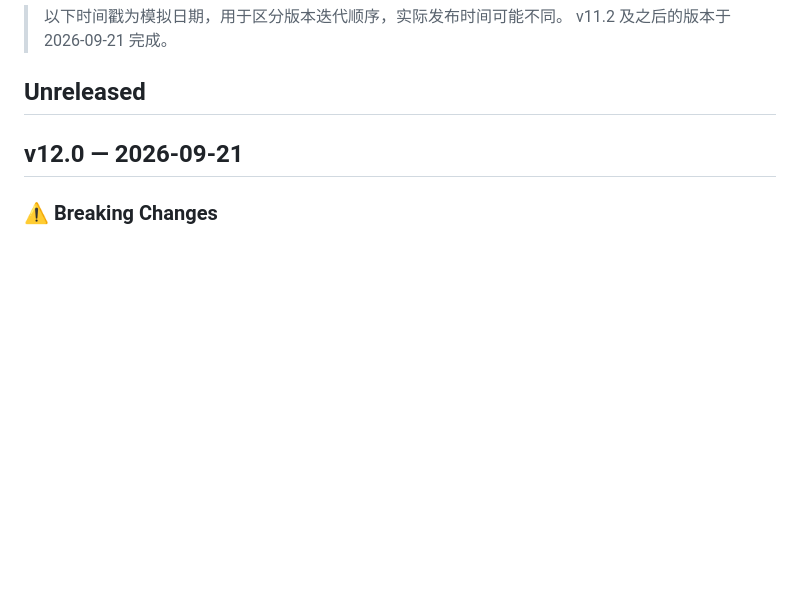
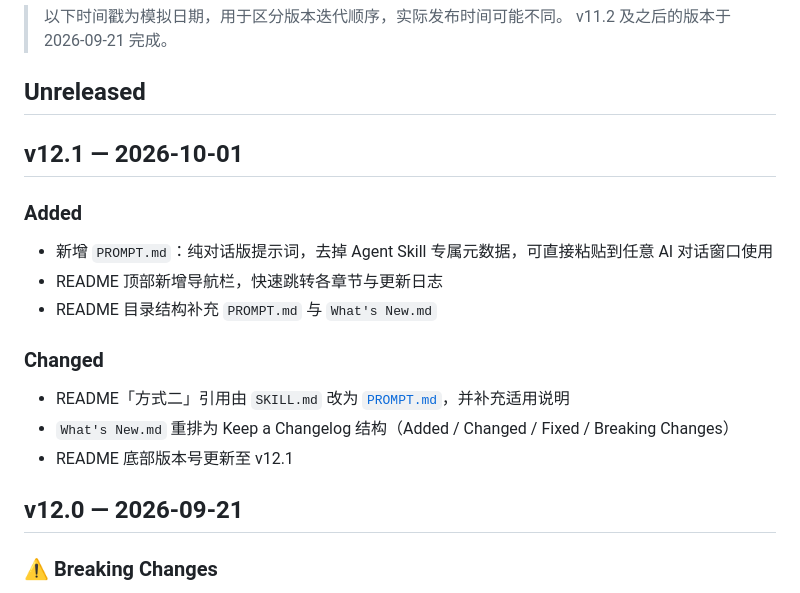
Before and after one commit to jason081112/gaokao-writing-evaluator, a Markdown page: What's New.md, the part around the change. GitHub-like rendering; blank space fills up the shorter version.

```diff
--- a/What's New.md
+++ b/What's New.md
@@ -4,6 +4,17 @@
 > v11.2 及之后的版本于 2026-09-21 完成。
 
 ## Unreleased
+
+## v12.1 — 2026-10-01
+### Added
+- 新增 `PROMPT.md`：纯对话版提示词，去掉 Agent Skill 专属元数据，可直接粘贴到任意 AI 对话窗口使用
+- README 顶部新增导航栏，快速跳转各章节与更新日志
+- README 目录结构补充 `PROMPT.md` 与 `What's New.md`
+
+### Changed
+- README「方式二」引用由 `SKILL.md` 改为 [`PROMPT.md`](./PROMPT.md)，并补充适用说明
+- `What's New.md` 重排为 Keep a Changelog 结构（Added / Changed / Fixed / Breaking Changes）
+- README 底部版本号更新至 v12.1
 
 ## v12.0 — 2026-09-21
 ### ⚠️ Breaking Changes
```
